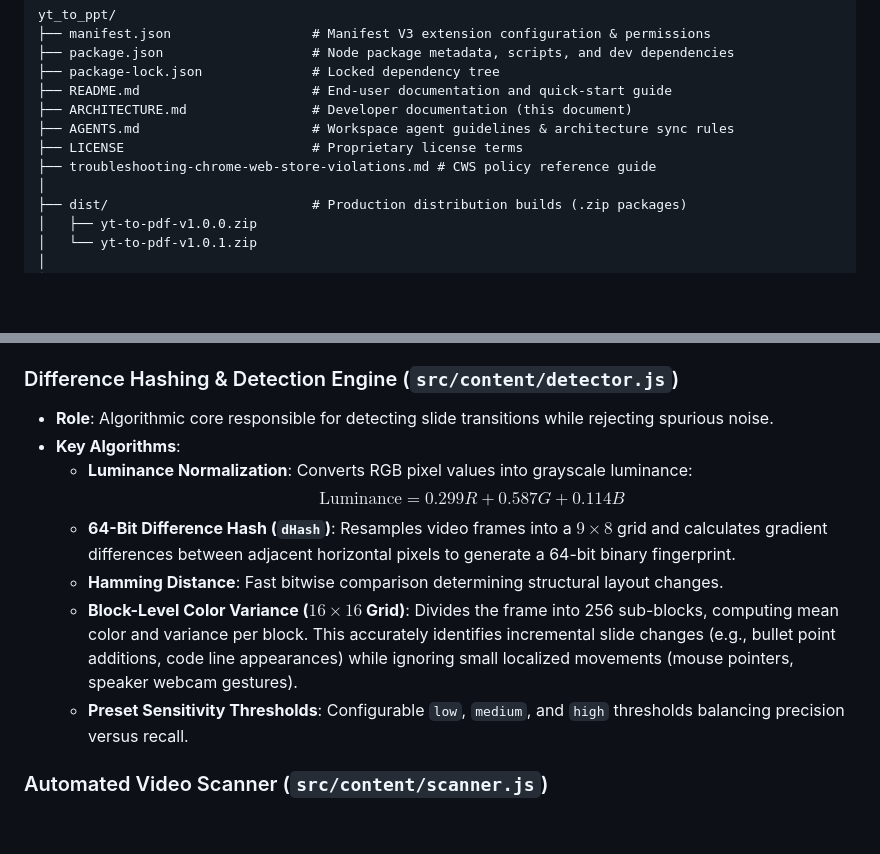
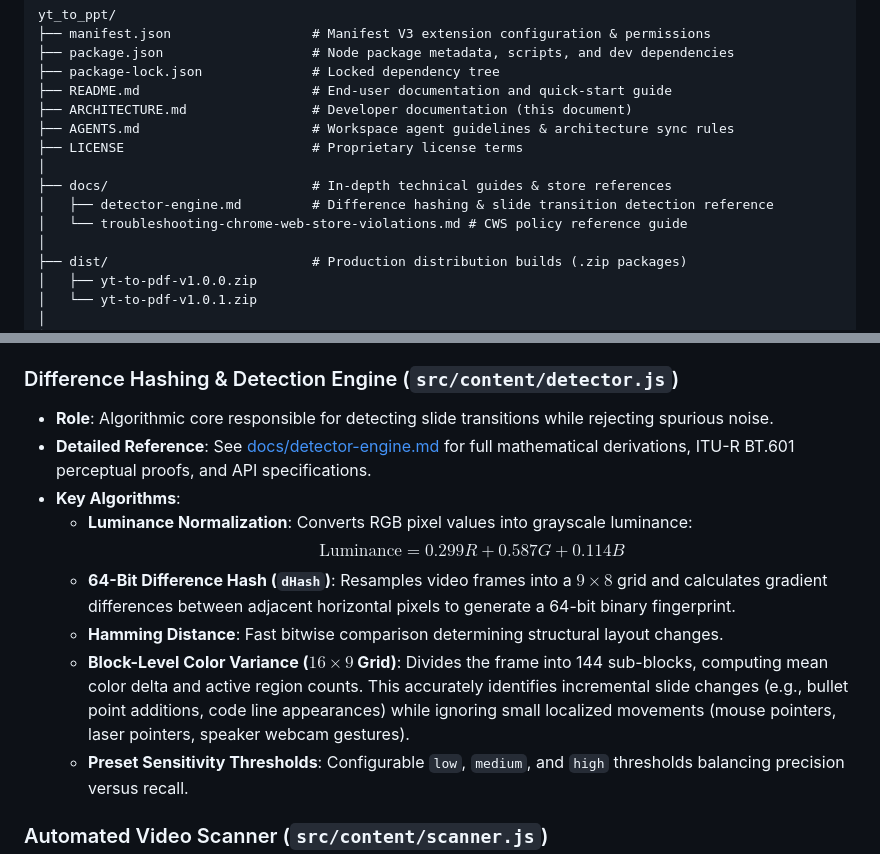
Before and after one commit to ashmitiscool/yt-to-pdf, a Markdown page: ARCHITECTURE.md, 2 parts joined by grey strips. GitHub-like rendering; blank space fills up the shorter version.

```diff
--- a/ARCHITECTURE.md
+++ b/ARCHITECTURE.md
@@ -100,7 +100,10 @@ yt_to_ppt/
 ├── ARCHITECTURE.md                # Developer documentation (this document)
 ├── AGENTS.md                      # Workspace agent guidelines & architecture sync rules
 ├── LICENSE                        # Proprietary license terms
-├── troubleshooting-chrome-web-store-violations.md # CWS policy reference guide
+│
+├── docs/                          # In-depth technical guides & store references
+│   ├── detector-engine.md         # Difference hashing & slide transition detection reference
+│   └── troubleshooting-chrome-web-store-violations.md # CWS policy reference guide
 │
 ├── dist/                          # Production distribution builds (.zip packages)
 │   ├── yt-to-pdf-v1.0.0.zip
@@ -163,12 +166,13 @@ yt_to_ppt/
 
 ### Difference Hashing & Detection Engine (`src/content/detector.js`)
 - **Role**: Algorithmic core responsible for detecting slide transitions while rejecting spurious noise.
+- **Detailed Reference**: See [docs/detector-engine.md](docs/detector-engine.md) for full mathematical derivations, ITU-R BT.601 perceptual proofs, and API specifications.
 - **Key Algorithms**:
   - **Luminance Normalization**: Converts RGB pixel values into grayscale luminance:
     $$\text{Luminance} = 0.299R + 0.587G + 0.114B$$
   - **64-Bit Difference Hash (`dHash`)**: Resamples video frames into a $9 \times 8$ grid and calculates gradient differences between adjacent horizontal pixels to generate a 64-bit binary fingerprint.
   - **Hamming Distance**: Fast bitwise comparison determining structural layout changes.
-  - **Block-Level Color Variance ($16 \times 16$ Grid)**: Divides the frame into 256 sub-blocks, computing mean color and variance per block. This accurately identifies incremental slide changes (e.g., bullet point additions, code line appearances) while ignoring small localized movements (mouse pointers, speaker webcam gestures).
+  - **Block-Level Color Variance ($16 \times 9$ Grid)**: Divides the frame into 144 sub-blocks, computing mean color delta and active region counts. This accurately identifies incremental slide changes (e.g., bullet point additions, code line appearances) while ignoring small localized movements (mouse pointers, laser pointers, speaker webcam gestures).
   - **Preset Sensitivity Thresholds**: Configurable `low`, `medium`, and `high` thresholds balancing precision versus recall.
 
 ### Automated Video Scanner (`src/content/scanner.js`)
```
Also changed, not shown: README.md (+1 -1 lines), docs/detector-engine.md (added, +280 -0 lines).
